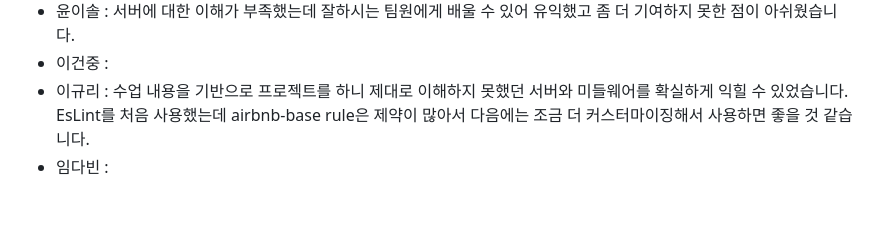
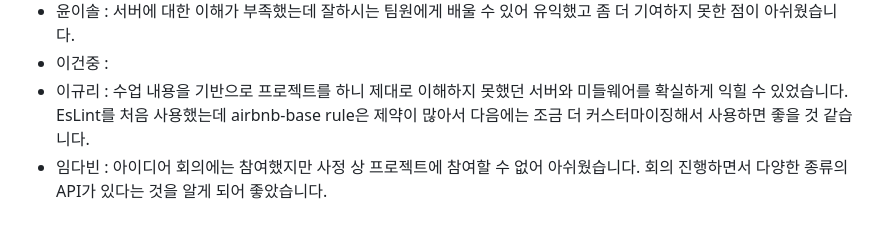
Before and after one commit to woorifisa-service-dev-2nd/feeling, a Markdown page: README.md, the part around the change. GitHub-like rendering.

```diff
--- a/README.md
+++ b/README.md
@@ -40,4 +40,4 @@
 - 윤이솔 : 서버에 대한 이해가 부족했는데 잘하시는 팀원에게 배울 수 있어 유익했고 좀 더 기여하지 못한 점이 아쉬웠습니다.
 - 이건중 :
 - 이규리 : 수업 내용을 기반으로 프로젝트를 하니 제대로 이해하지 못했던 서버와 미들웨어를 확실하게 익힐 수 있었습니다. EsLint를 처음 사용했는데 airbnb-base rule은 제약이 많아서 다음에는 조금 더 커스터마이징해서 사용하면 좋을 것 같습니다.
-- 임다빈 :
+- 임다빈 : 아이디어 회의에는 참여했지만 사정 상 프로젝트에 참여할 수 없어 아쉬웠습니다. 회의 진행하면서 다양한 종류의 API가 있다는 것을 알게 되어 좋았습니다.
```
